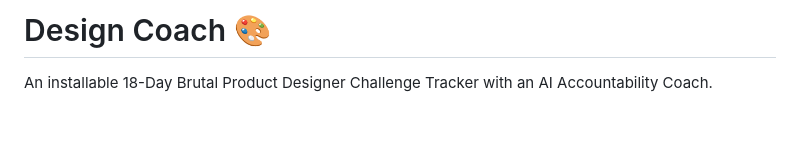
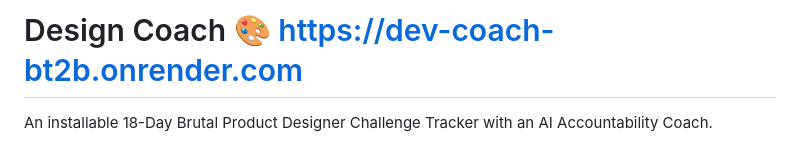
Before and after one commit to IVYIMOH/Dev-coach, a Markdown page: README.md, the part around the change. Drawn GitHub-style; blank space fills up the shorter version.

Commit message:
Update README with project URL
Added URL to the project description in README.

```diff
--- a/README.md
+++ b/README.md
@@ -1,4 +1,4 @@
-# Design Coach 🎨
+# Design Coach 🎨  https://dev-coach-bt2b.onrender.com
 
 An installable 18-Day Brutal Product Designer Challenge Tracker with an AI Accountability Coach.
 
```
